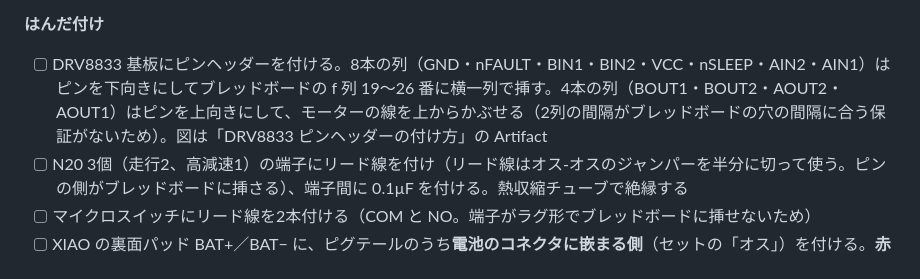
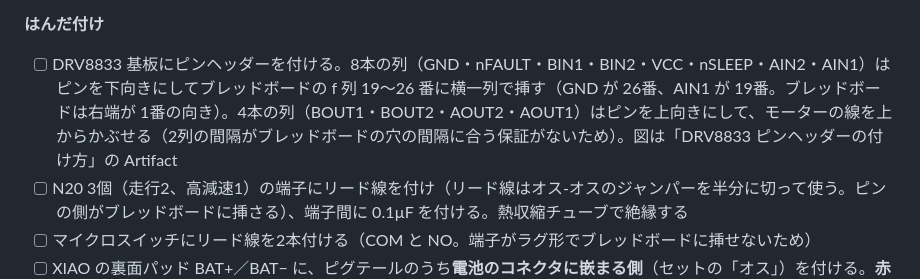
Before and after one commit to DKen-DevCat/matrix-rc, a Markdown page: docs/build-phase1a.md, the part around the change. Drawn GitHub-style.

Commit message:
docs: DRV8833 のピンの並び（GND が 26番）を追記
Co-Authored-By: Claude Opus 5.5 <noreply@anthropic.com>
Claude-Session: https://claude.ai/code/session_01X43V25WMcuAcuXaCzAXVXb

```diff
--- a/docs/build-phase1a.md
+++ b/docs/build-phase1a.md
@@ -144,7 +144,7 @@ Node.js 22 以上、PlatformIO、ブラウザ。ソフトは作成済みで、
 
 **はんだ付け**
 
-- [ ] DRV8833 基板にピンヘッダーを付ける。8本の列（GND・nFAULT・BIN1・BIN2・VCC・nSLEEP・AIN2・AIN1）はピンを下向きにしてブレッドボードの f 列 19〜26 番に横一列で挿す。4本の列（BOUT1・BOUT2・AOUT2・AOUT1）はピンを上向きにして、モーターの線を上からかぶせる（2列の間隔がブレッドボードの穴の間隔に合う保証がないため）。図は「DRV8833 ピンヘッダーの付け方」の Artifact
+- [ ] DRV8833 基板にピンヘッダーを付ける。8本の列（GND・nFAULT・BIN1・BIN2・VCC・nSLEEP・AIN2・AIN1）はピンを下向きにしてブレッドボードの f 列 19〜26 番に横一列で挿す（GND が 26番、AIN1 が 19番。ブレッドボードは右端が 1番の向き）。4本の列（BOUT1・BOUT2・AOUT2・AOUT1）はピンを上向きにして、モーターの線を上からかぶせる（2列の間隔がブレッドボードの穴の間隔に合う保証がないため）。図は「DRV8833 ピンヘッダーの付け方」の Artifact
 - [ ] N20 3個（走行2、高減速1）の端子にリード線を付け（リード線はオス-オスのジャンパーを半分に切って使う。ピンの側がブレッドボードに挿さる）、端子間に 0.1µF を付ける。熱収縮チューブで絶縁する
 - [ ] マイクロスイッチにリード線を2本付ける（COM と NO。端子がラグ形でブレッドボードに挿せないため）
 - [ ] XIAO の裏面パッド BAT+／BAT− に、ピグテールのうち**電池のコネクタに嵌まる側**（セットの「オス」）を付ける。**赤を BAT+**（電池に挿して、ピグテールの赤が＋になることをテスターで確かめてから）。スイッチは工程5 で間に入れる（それまでは電池を抜き差しして電源を切る）
```
